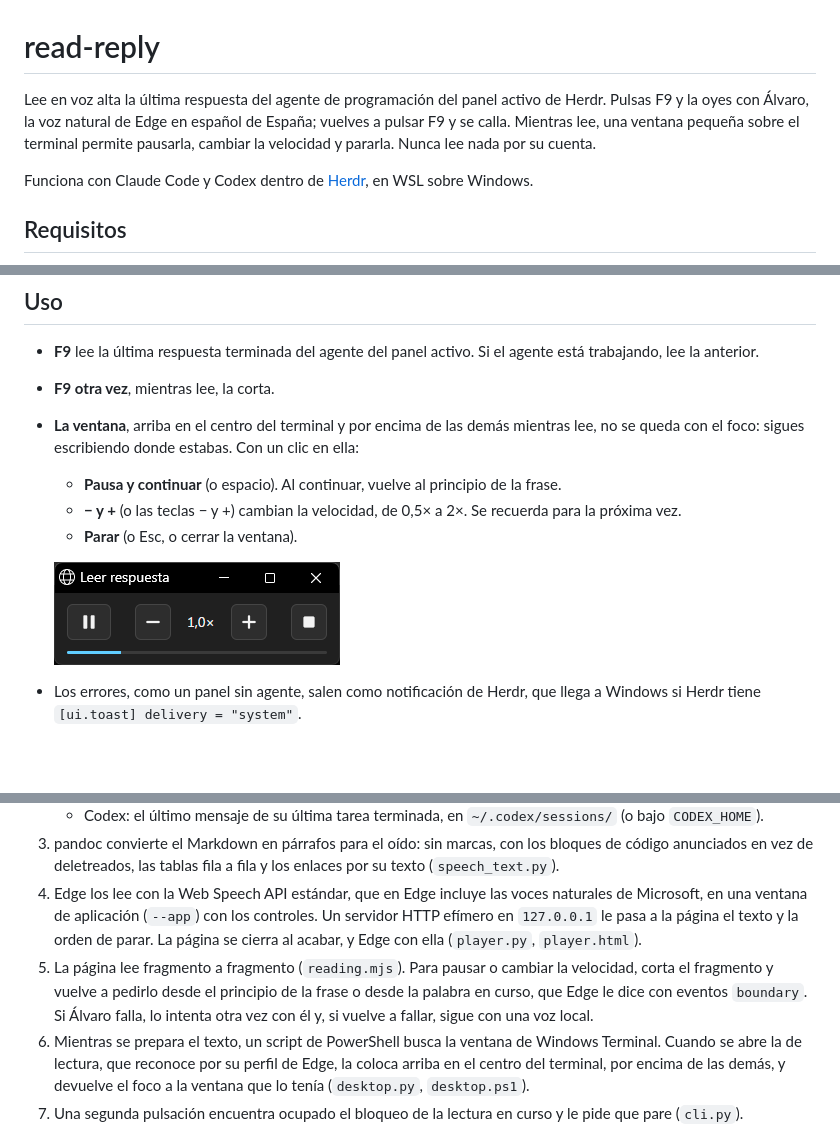
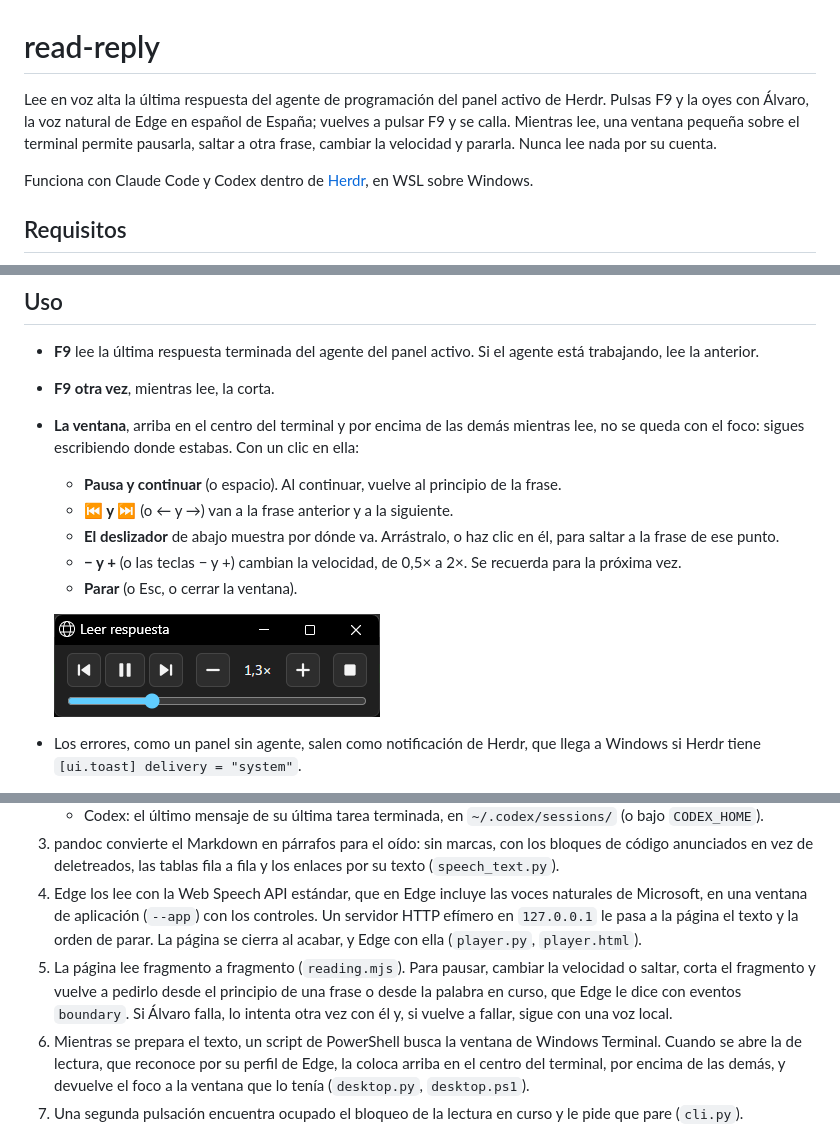
Before and after one commit to sergiooriola/read-reply, a Markdown page: README.md, 3 parts joined by grey strips. GitHub-like rendering; pictures changed too: docs/controller.png; blank space fills up the shorter version.

```diff
--- a/README.md
+++ b/README.md
@@ -1,6 +1,6 @@
 # read-reply
 
-Lee en voz alta la última respuesta del agente de programación del panel activo de Herdr. Pulsas F9 y la oyes con Álvaro, la voz natural de Edge en español de España; vuelves a pulsar F9 y se calla. Mientras lee, una ventana pequeña sobre el terminal permite pausarla, cambiar la velocidad y pararla. Nunca lee nada por su cuenta.
+Lee en voz alta la última respuesta del agente de programación del panel activo de Herdr. Pulsas F9 y la oyes con Álvaro, la voz natural de Edge en español de España; vuelves a pulsar F9 y se calla. Mientras lee, una ventana pequeña sobre el terminal permite pausarla, saltar a otra frase, cambiar la velocidad y pararla. Nunca lee nada por su cuenta.
 
 Funciona con Claude Code y Codex dentro de [Herdr](https://herdr.dev), en WSL sobre Windows.
 
@@ -35,6 +35,8 @@ y `herdr server reload-config` para cargarlo. Los errores salen como notificacio
 - **F9 otra vez**, mientras lee, la corta.
 - **La ventana**, arriba en el centro del terminal y por encima de las demás mientras lee, no se queda con el foco: sigues escribiendo donde estabas. Con un clic en ella:
   - **Pausa y continuar** (o espacio). Al continuar, vuelve al principio de la frase.
+  - **⏮ y ⏭** (o ← y →) van a la frase anterior y a la siguiente.
+  - **El deslizador** de abajo muestra por dónde va. Arrástralo, o haz clic en él, para saltar a la frase de ese punto.
   - **− y +** (o las teclas − y +) cambian la velocidad, de 0,5× a 2×. Se recuerda para la próxima vez.
   - **Parar** (o Esc, o cerrar la ventana).
 
@@ -50,7 +52,7 @@ y `herdr server reload-config` para cargarlo. Los errores salen como notificacio
    - Codex: el último mensaje de su última tarea terminada, en `~/.codex/sessions/` (o bajo `CODEX_HOME`).
 3. pandoc convierte el Markdown en párrafos para el oído: sin marcas, con los bloques de código anunciados en vez de deletreados, las tablas fila a fila y los enlaces por su texto (`speech_text.py`).
 4. Edge los lee con la Web Speech API estándar, que en Edge incluye las voces naturales de Microsoft, en una ventana de aplicación (`--app`) con los controles. Un servidor HTTP efímero en `127.0.0.1` le pasa a la página el texto y la orden de parar. La página se cierra al acabar, y Edge con ella (`player.py`, `player.html`).
-5. La página lee fragmento a fragmento (`reading.mjs`). Para pausar o cambiar la velocidad, corta el fragmento y vuelve a pedirlo desde el principio de la frase o desde la palabra en curso, que Edge le dice con eventos `boundary`. Si Álvaro falla, lo intenta otra vez con él y, si vuelve a fallar, sigue con una voz local.
+5. La página lee fragmento a fragmento (`reading.mjs`). Para pausar, cambiar la velocidad o saltar, corta el fragmento y vuelve a pedirlo desde el principio de una frase o desde la palabra en curso, que Edge le dice con eventos `boundary`. Si Álvaro falla, lo intenta otra vez con él y, si vuelve a fallar, sigue con una voz local.
 6. Mientras se prepara el texto, un script de PowerShell busca la ventana de Windows Terminal. Cuando se abre la de lectura, que reconoce por su perfil de Edge, la coloca arriba en el centro del terminal, por encima de las demás, y devuelve el foco a la ventana que lo tenía (`desktop.py`, `desktop.ps1`).
 7. Una segunda pulsación encuentra ocupado el bloqueo de la lectura en curso y le pide que pare (`cli.py`).
 
```
Also changed, not shown: other parts of README.md (+1 -1 lines), 6 other files.
